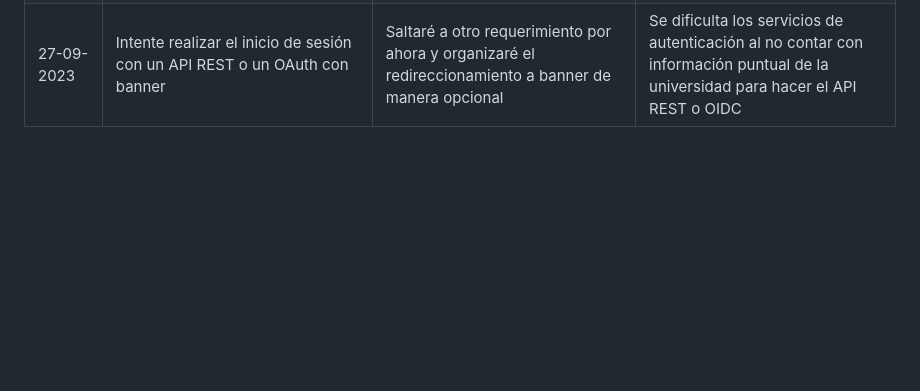
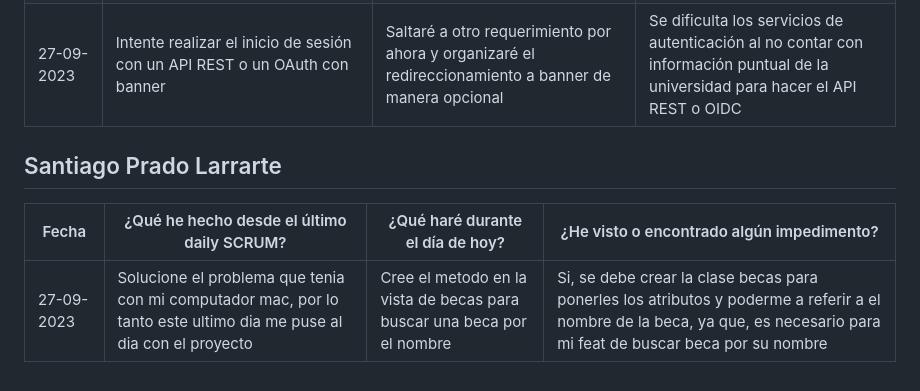
Before and after one commit to Jun-266/becas-filantropia, a Markdown page: README.md, the part around the change. Rendered like a GitHub page; blank space fills up the shorter version.

Commit message:
Daily report sep 27

```diff
--- a/README.md
+++ b/README.md
@@ -24,3 +24,8 @@
 | 25-09-2023 | Familiarizandome con el proyecto, solucioné algunos problemas con la cofiguración del proyecto en mi maquina| Iniciaré con la implementación del API_R6_2: Inicio de Sesión a través de Credenciales de la API de Banner | Aun no termino por definir si sea buena idea hacer el inicio de sesión dependiente de las Credenciales de la API de Banner|
 | 26-09-2023 | Hice un redireccionamiento a la pagina de la universidad para ingresar con banner| Relacionar los datos al ingresar en banner con el proyecto | Tenía problemas con la autenticación social con banner, encontré una solución que espero probar mañana|
 | 27-09-2023 | Intente realizar el inicio de sesión con un API REST o un OAuth con banner| Saltaré a otro requerimiento por ahora y organizaré el redireccionamiento a banner de manera opcional | Se dificulta los servicios de autenticación al no contar con información puntual de la universidad para hacer el API REST o OIDC|
+
+## Santiago Prado Larrarte
+| Fecha | ¿Qué he hecho desde el último daily SCRUM? | ¿Qué haré durante el día de hoy? | ¿He visto o encontrado algún impedimento? |
+| --- | --- | --- | --- |
+| 27-09-2023 | Solucione el problema que tenia con mi computador mac, por lo tanto este ultimo dia me puse al dia con el proyecto | Cree el metodo en la vista de   becas para buscar una beca por el nombre|Si, se debe crear la clase becas para ponerles los atributos y poderme a referir a el nombre de la beca, ya que, es necesario para mi feat de buscar beca por su nombre
```
